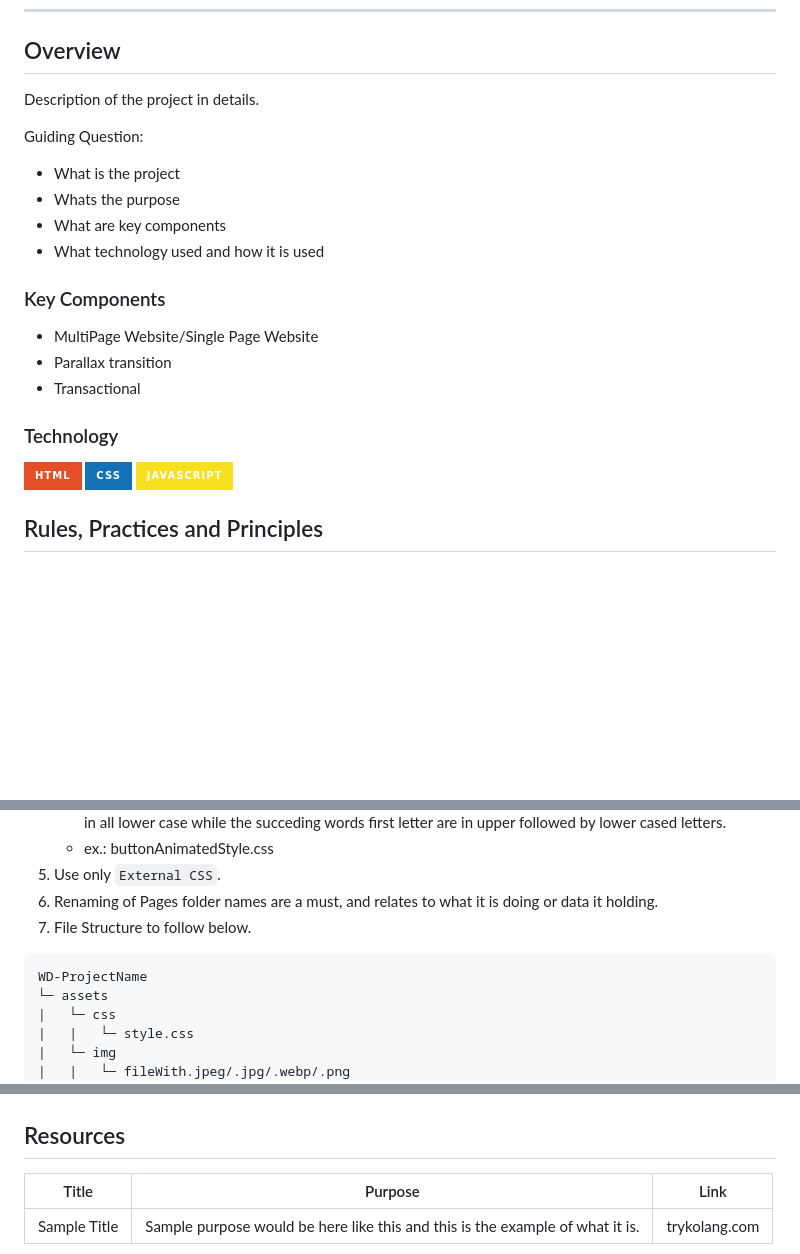
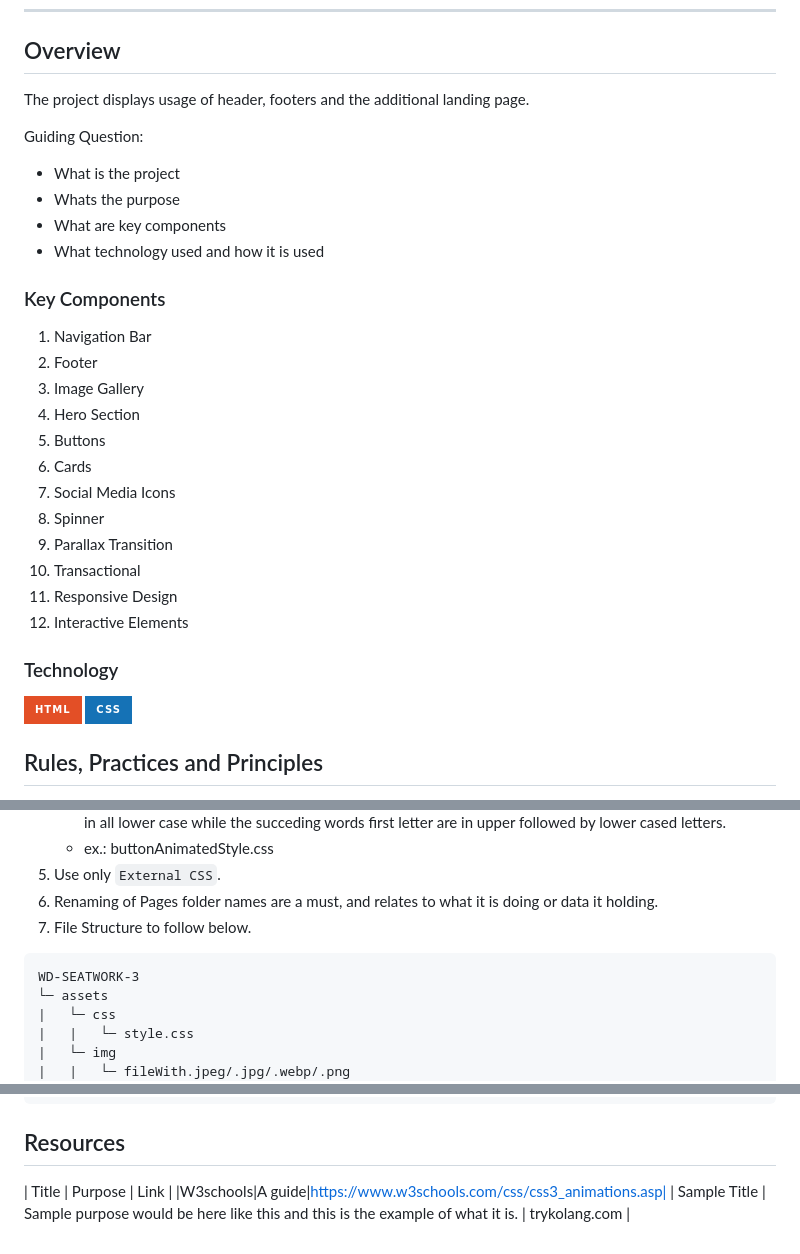
Before and after one commit to Rauhauser/WD-SEATWORK-3, a Markdown page: readme.md, 3 parts joined by grey strips. Rendered like a GitHub page; badges without logos; blank space fills up the shorter version.

````diff
--- a/readme.md
+++ b/readme.md
@@ -57,7 +57,7 @@
 
 <!-- TODO: To be changed -->
 <!-- The following are just sample -->
-Description of the project in details.
+The project displays usage of header, footers and the additional landing page.
 
 Guiding Question:
 - What is the project
@@ -68,15 +68,23 @@ Guiding Question:
 ### Key Components
 <!-- TODO: List of Key Components -->
 <!-- The following are just sample -->
-- MultiPage Website/Single Page Website
-- Parallax transition
-- Transactional
+1. Navigation Bar
+2. Footer
+3. Image Gallery
+5. Hero Section
+6. Buttons
+7. Cards
+8. Social Media Icons
+9. Spinner
+10. Parallax Transition
+11. Transactional
+12. Responsive Design
+13. Interactive Elements
 
 ### Technology
 <!-- TODO: List of Technology Used -->
 ![HTML](https://img.shields.io/badge/HTML-E34F26?style=for-the-badge&logo=html5&logoColor=white)
 ![CSS](https://img.shields.io/badge/CSS-1572B6?style=for-the-badge&logo=css3&logoColor=white)
-![JavaScript](https://img.shields.io/badge/JavaScript-F7DF1E?style=for-the-badge&logo=javascript&logoColor=white)
 
 ## Rules, Practices and Principles
 1. Always use `WD-` in the front of the Title of the Project for the Subject followed by your custom naming.
@@ -90,7 +98,7 @@ Guiding Question:
 7. File Structure to follow below.
 
 ```
-WD-ProjectName
+WD-SEATWORK-3
 └─ assets
 |   └─ css
 |   |   └─ style.css
@@ -116,5 +124,5 @@ WD-ProjectName
 
 <!-- TODO: Add References -->
 | Title | Purpose | Link |
-|-|-|-|
+|W3schools|A guide|https://www.w3schools.com/css/css3_animations.asp|
 | Sample Title | Sample purpose would be here like this and this is the example of what it is. | trykolang.com |
````
Also changed, not shown: assets/img/background.jpg (added), 5 other files.
